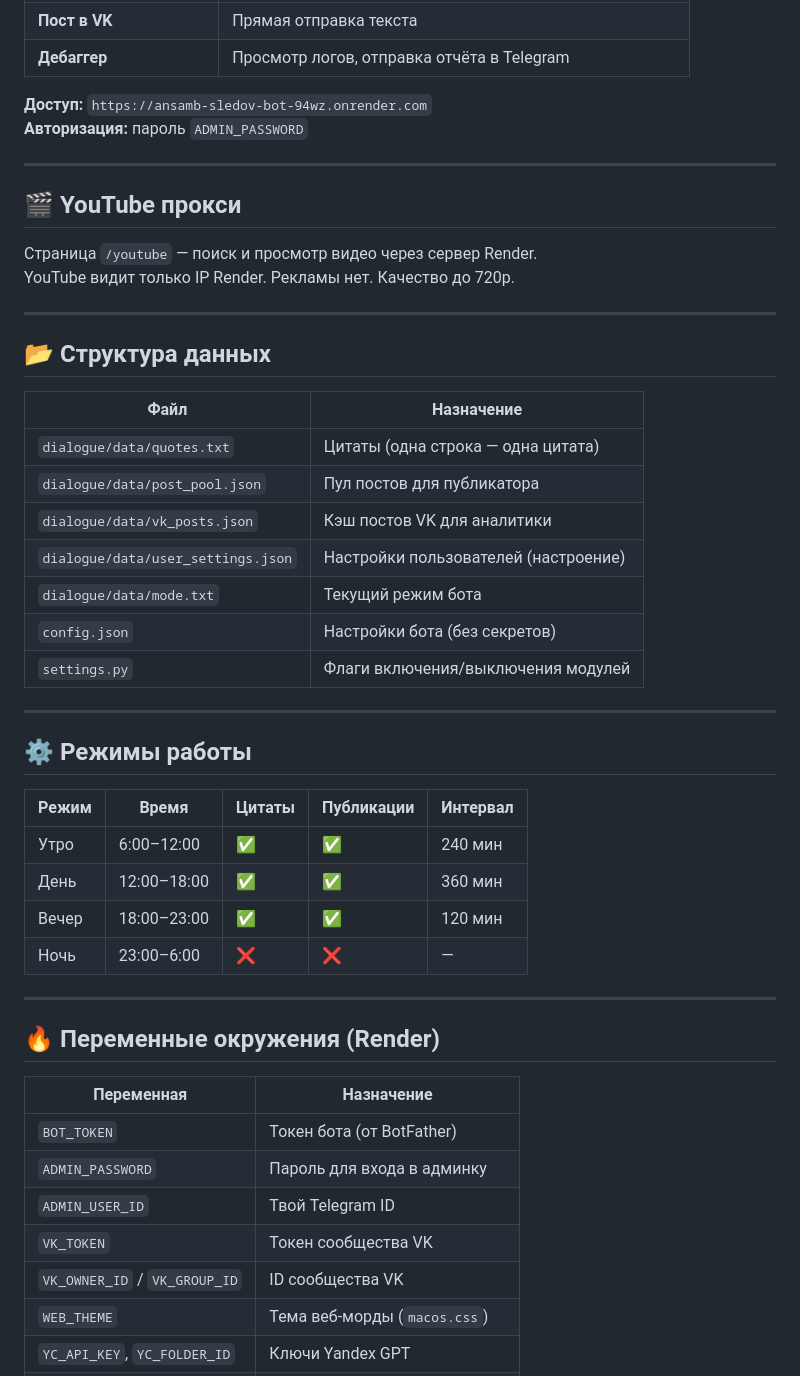
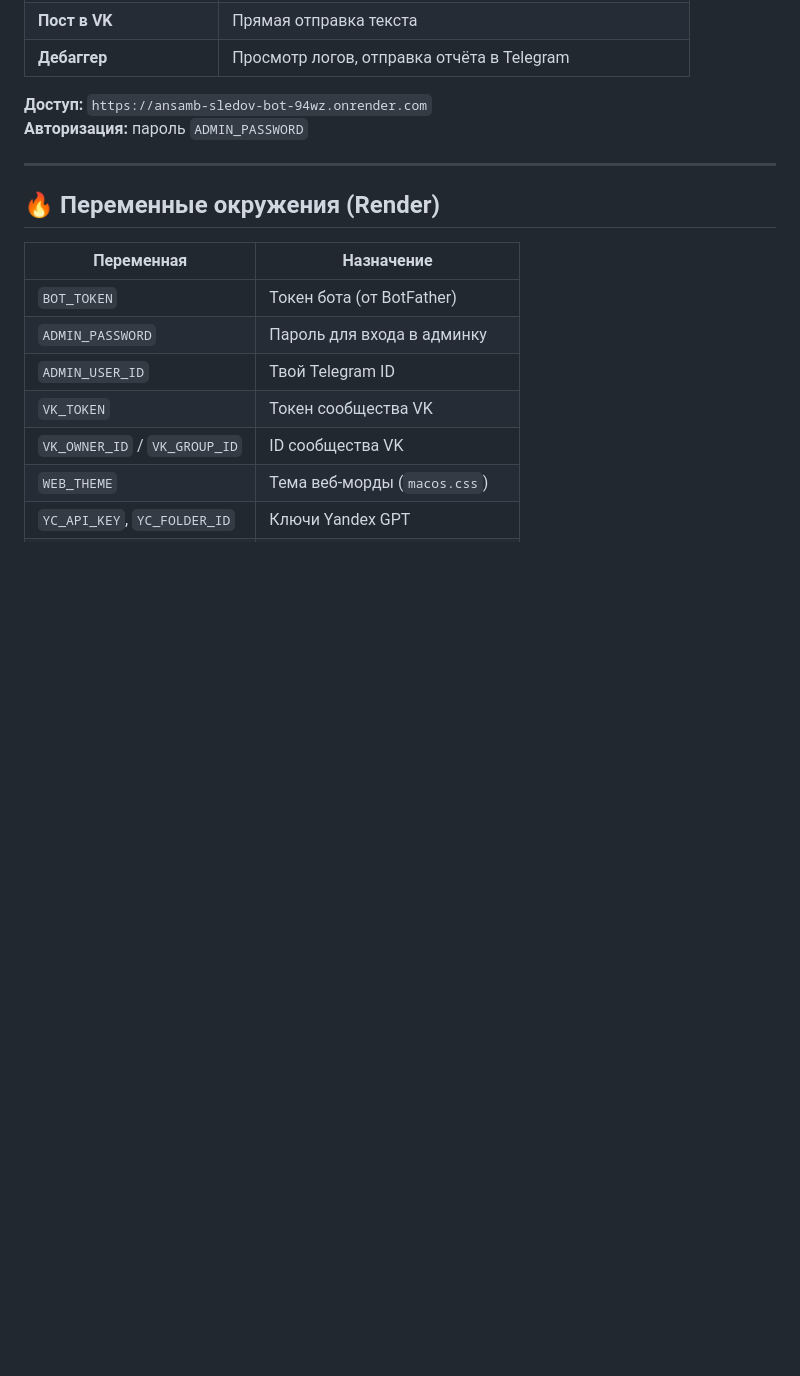
Before and after one commit to qwestomir99-crypto/ansamb_sledov_bot, a Markdown page: README.md, the part around one of its changes. GitHub-like rendering; blank space fills up the shorter version.

```diff
--- a/README.md
+++ b/README.md
@@ -69,38 +56,6 @@
 
 **Доступ:** `https://ansamb-sledov-bot-94wz.onrender.com`
 **Авторизация:** пароль `ADMIN_PASSWORD`
-
----
-
-## 🎬 YouTube прокси
-
-Страница `/youtube` — поиск и просмотр видео через сервер Render.
-YouTube видит только IP Render. Рекламы нет. Качество до 720p.
-
----
-
-## 📂 Структура данных
-
-| Файл | Назначение |
-|------|-------------|
-| `dialogue/data/quotes.txt` | Цитаты (одна строка — одна цитата) |
-| `dialogue/data/post_pool.json` | Пул постов для публикатора |
-| `dialogue/data/vk_posts.json` | Кэш постов VK для аналитики |
-| `dialogue/data/user_settings.json` | Настройки пользователей (настроение) |
-| `dialogue/data/mode.txt` | Текущий режим бота |
-| `config.json` | Настройки бота (без секретов) |
-| `settings.py` | Флаги включения/выключения модулей |
-
----
-
-## ⚙️ Режимы работы
-
-| Режим | Время | Цитаты | Публикации | Интервал |
-|-------|-------|--------|------------|----------|
-| Утро | 6:00–12:00 | ✅ | ✅ | 240 мин |
-| День | 12:00–18:00 | ✅ | ✅ | 360 мин |
-| Вечер | 18:00–23:00 | ✅ | ✅ | 120 мин |
-| Ночь | 23:00–6:00 | ❌ | ❌ | — |
 
 ---
 
```
Also changed, not shown: other parts of README.md (+6 -70 lines).
